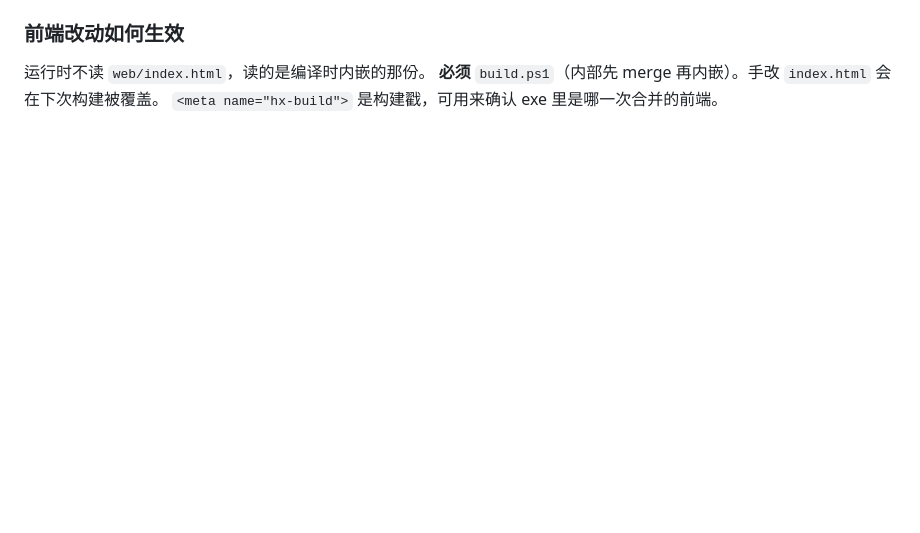
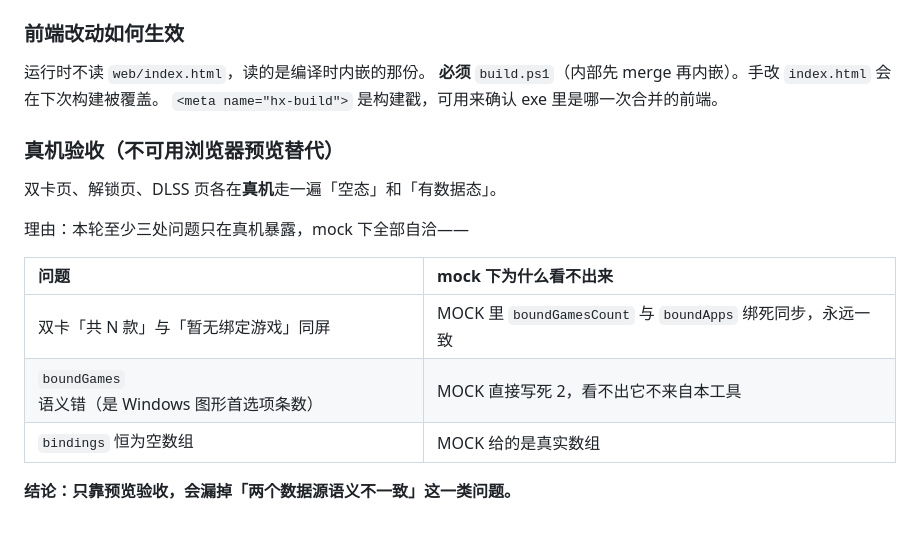
Before and after one commit to 1922708082/90HX-Studio, a Markdown page: docs/HANDOFF_20261021.md, the part around the change. GitHub-like rendering; blank space fills up the shorter version.

Commit message:
docs: 交接文档补真机验收项（浏览器预览会漏掉数据源错配类问题）
本轮三处问题只在真机暴露:
· 双卡「共 N 款」与「暂无绑定游戏」同屏 —— MOCK 里计数与列表绑死同步
· boundGames 语义错（实为 Windows 图形首选项条数）—— MOCK 写死 2
· bindings 恒空 —— MOCK 给真实数组

结论：不能用 mock/浏览器预览代替真机验收。

```diff
--- a/docs/HANDOFF_20261021.md
+++ b/docs/HANDOFF_20261021.md
@@ -267,3 +267,15 @@ dlss/alternatives/{version,winmm,dbghelp,dinput8,dxgi,d3d12}.dll
 运行时不读 `web/index.html`，读的是编译时内嵌的那份。
 **必须** `build.ps1`（内部先 merge 再内嵌）。手改 `index.html` 会在下次构建被覆盖。
 `<meta name="hx-build">` 是构建戳，可用来确认 exe 里是哪一次合并的前端。
+### 真机验收（不可用浏览器预览替代）
+双卡页、解锁页、DLSS 页各在**真机**走一遍「空态」和「有数据态」。
+
+理由：本轮至少三处问题只在真机暴露，mock 下全部自洽——
+
+| 问题 | mock 下为什么看不出来 |
+| :--- | :--- |
+| 双卡「共 N 款」与「暂无绑定游戏」同屏 | MOCK 里 `boundGamesCount` 与 `boundApps` 绑死同步，永远一致 |
+| `boundGames` 语义错（是 Windows 图形首选项条数） | MOCK 直接写死 2，看不出它不来自本工具 |
+| `bindings` 恒为空数组 | MOCK 给的是真实数组 |
+
+**结论：只靠预览验收，会漏掉「两个数据源语义不一致」这一类问题。**
```
